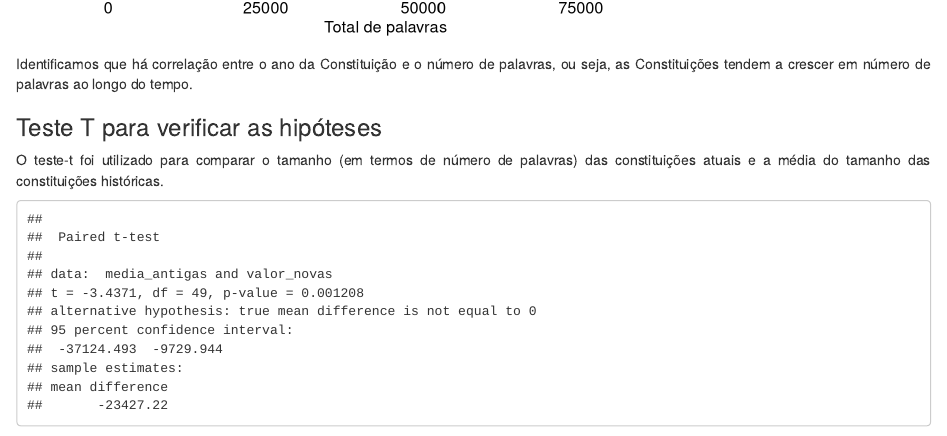
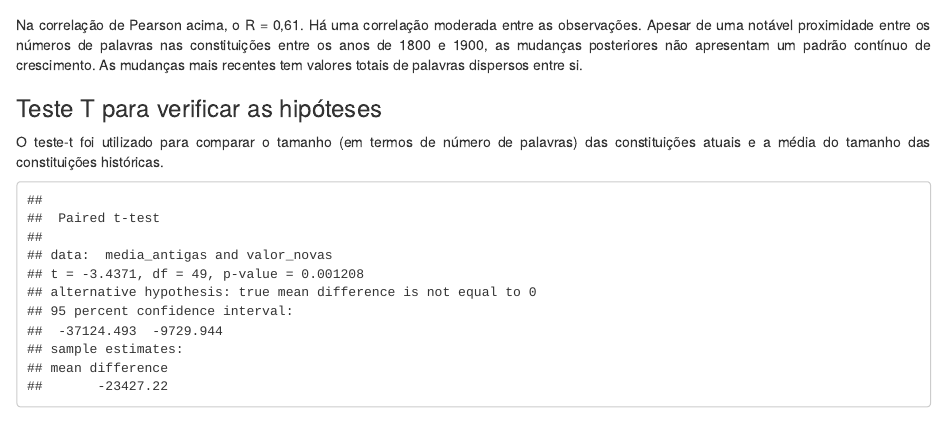
Before and after one commit to isabel-eirado/trabalhofinal, an R Markdown document (Trabalho Final - MQCP.Rmd): the page in a window 1100 px wide, from 4230 px down before the commit and from 4270 px down after it. Rendered offline with R 4.5, knitr and Pandoc, with nearby package versions; some code elsewhere in the file could not run offline.

Commit message:
Update Trabalho Final - MQCP.Rmd
resultados grafico 3

```diff
--- a/Trabalho Final - MQCP.Rmd
+++ b/Trabalho Final - MQCP.Rmd
@@ -294,7 +294,8 @@ stat_cor(aes(), method = "pearson",
 
 
 
-Identificamos que há correlação entre o ano da Constituição e o número de palavras, ou seja, as Constituições tendem a crescer em número de palavras ao longo do tempo.
+Na correlação de Pearson acima, o R = 0,61. Há uma correlação moderada entre as observações. Apesar de uma notável proximidade entre os números de palavras nas constituições entre os anos de 1800 e 1900, as mudanças posteriores não apresentam um padrão contínuo de crescimento. As mudanças mais recentes tem valores totais de palavras dispersos entre si.
+
 
 ### Teste T para verificar as hipóteses ####
 O teste-t foi utilizado para comparar o tamanho (em termos de número de palavras) das constituições atuais e a média do tamanho das constituições históricas.
```
